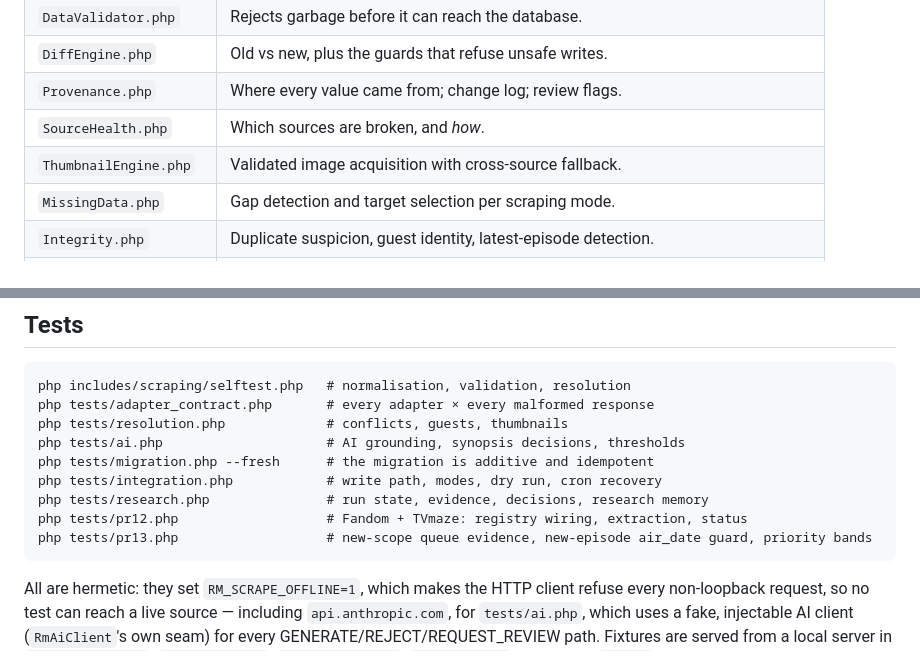
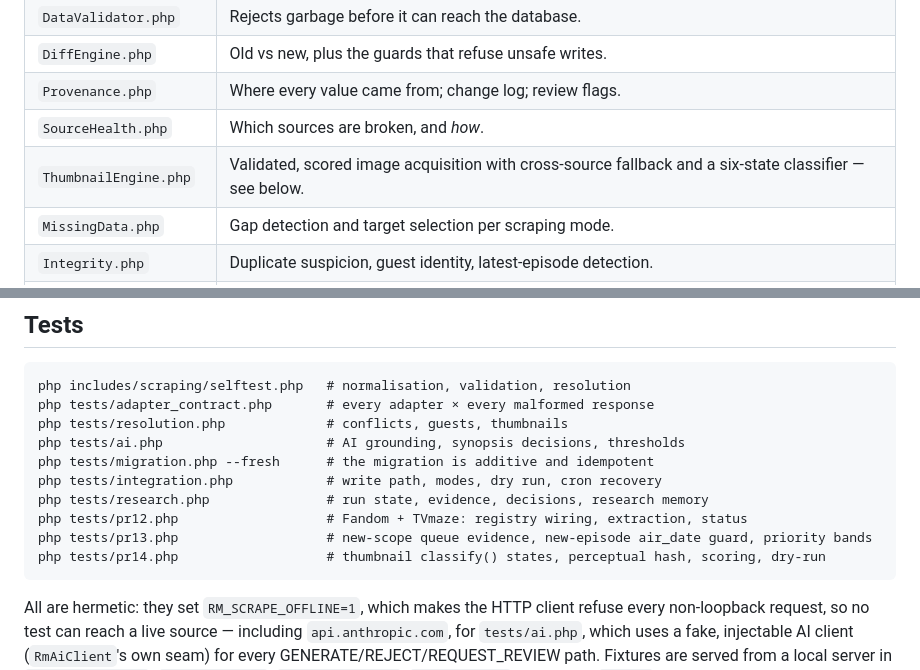
Before and after one commit to FoDrekk/runningman-archive, a Markdown page: includes/scraping/README.md, 2 parts joined by grey strips. Drawn GitHub-style.

````diff
--- a/includes/scraping/README.md
+++ b/includes/scraping/README.md
@@ -30,7 +30,7 @@ and a source rather than to "the scraper".
 | `DiffEngine.php` | Old vs new, plus the guards that refuse unsafe writes. |
 | `Provenance.php` | Where every value came from; change log; review flags. |
 | `SourceHealth.php` | Which sources are broken, and *how*. |
-| `ThumbnailEngine.php` | Validated image acquisition with cross-source fallback. |
+| `ThumbnailEngine.php` | Validated, scored image acquisition with cross-source fallback and a six-state classifier — see below. |
 | `MissingData.php` | Gap detection and target selection per scraping mode. |
 | `Integrity.php` | Duplicate suspicion, guest identity, latest-episode detection. |
 | `Http.php` / `Cache.php` | Classified failures, retry policy, rate limiting, robots, TTL cache. |
@@ -307,6 +391,7 @@ php tests/integration.php            # write path, modes, dry run, cron recovery
 php tests/research.php               # run state, evidence, decisions, research memory
 php tests/pr12.php                   # Fandom + TVmaze: registry wiring, extraction, status
 php tests/pr13.php                   # new-scope queue evidence, new-episode air_date guard, priority bands
+php tests/pr14.php                   # thumbnail classify() states, perceptual hash, scoring, dry-run
 ```
 
 All are hermetic: they set `RM_SCRAPE_OFFLINE=1`, which makes the HTTP
````
Also changed, not shown: other parts of includes/scraping/README.md (+84 -0 lines).
